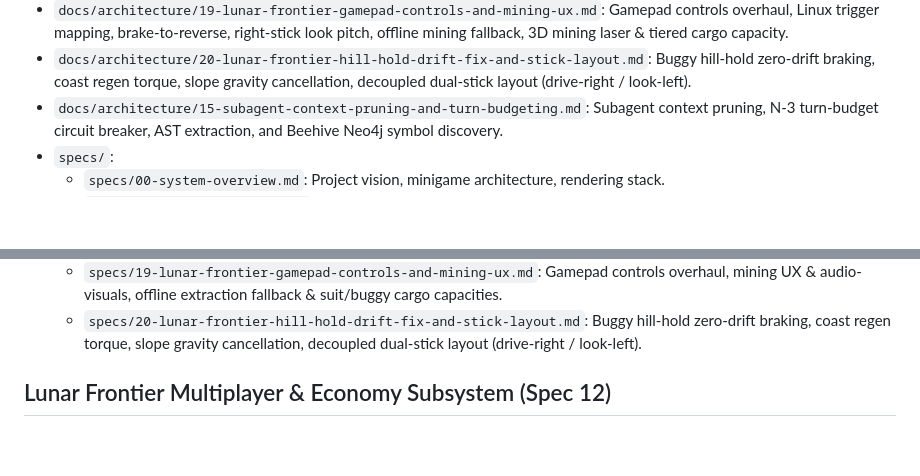
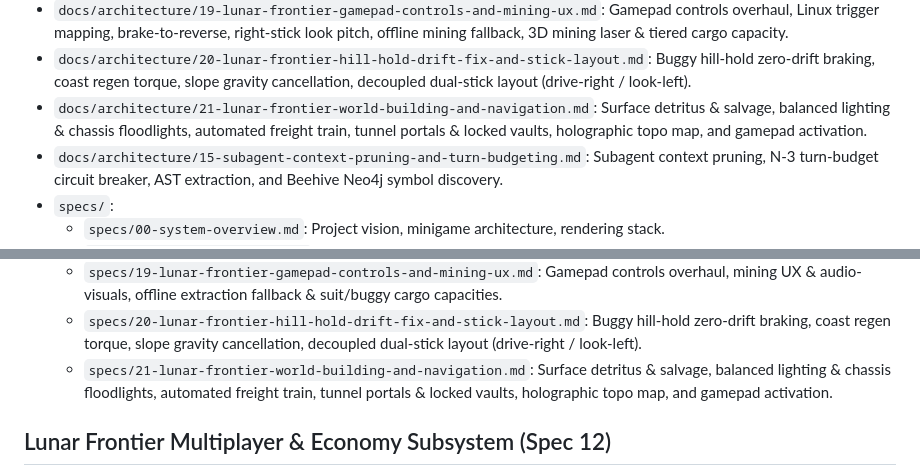
Before and after one commit to jagosan/playground, a Markdown page: docs/MAP.md, 2 parts joined by grey strips. Drawn GitHub-style; blank space fills up the shorter version.

Commit message:
docs(spec-21): author world building, lighting, train, tunnels, map & gamepad spec

```diff
--- a/docs/MAP.md
+++ b/docs/MAP.md
@@ -17,6 +17,7 @@
 - `docs/architecture/18-new-player-ux-and-quest-framework.md`: New player onboarding, narrative quest engine, 3D hint arrow spatial guidance, buggy dash telemetry & 4-tier lunar industrial loop.
 - `docs/architecture/19-lunar-frontier-gamepad-controls-and-mining-ux.md`: Gamepad controls overhaul, Linux trigger mapping, brake-to-reverse, right-stick look pitch, offline mining fallback, 3D mining laser & tiered cargo capacity.
 - `docs/architecture/20-lunar-frontier-hill-hold-drift-fix-and-stick-layout.md`: Buggy hill-hold zero-drift braking, coast regen torque, slope gravity cancellation, decoupled dual-stick layout (drive-right / look-left).
+- `docs/architecture/21-lunar-frontier-world-building-and-navigation.md`: Surface detritus & salvage, balanced lighting & chassis floodlights, automated freight train, tunnel portals & locked vaults, holographic topo map, and gamepad activation.
 - `docs/architecture/15-subagent-context-pruning-and-turn-budgeting.md`: Subagent context pruning, N-3 turn-budget circuit breaker, AST extraction, and Beehive Neo4j symbol discovery.
 - `specs/`:
   - `specs/00-system-overview.md`: Project vision, minigame architecture, rendering stack.
@@ -35,6 +36,7 @@
   - `specs/18-new-player-ux-and-quest-framework.md`: New player UX, narrative quest engine, 3D hint arrows, buggy dashboard telemetry & 4-tier lunar resource progression.
   - `specs/19-lunar-frontier-gamepad-controls-and-mining-ux.md`: Gamepad controls overhaul, mining UX & audio-visuals, offline extraction fallback & suit/buggy cargo capacities.
   - `specs/20-lunar-frontier-hill-hold-drift-fix-and-stick-layout.md`: Buggy hill-hold zero-drift braking, coast regen torque, slope gravity cancellation, decoupled dual-stick layout (drive-right / look-left).
+  - `specs/21-lunar-frontier-world-building-and-navigation.md`: Surface detritus & salvage, balanced lighting & chassis floodlights, automated freight train, tunnel portals & locked vaults, holographic topo map, and gamepad activation.
 
 ## Lunar Frontier Multiplayer & Economy Subsystem (Spec 12)
 - `games/lunar-frontier/server/`: Fastify + `ws` server, SQLite schema, market pricing, 20Hz tick (`LunarServer.ts`, `Database.ts`).
```
Also changed, not shown: docs/architecture/21-lunar-frontier-world-building-and-navigation.md (added, +141 -0 lines), specs/21-lunar-frontier-world-building-and-navigation.md (added, +298 -0 lines).
